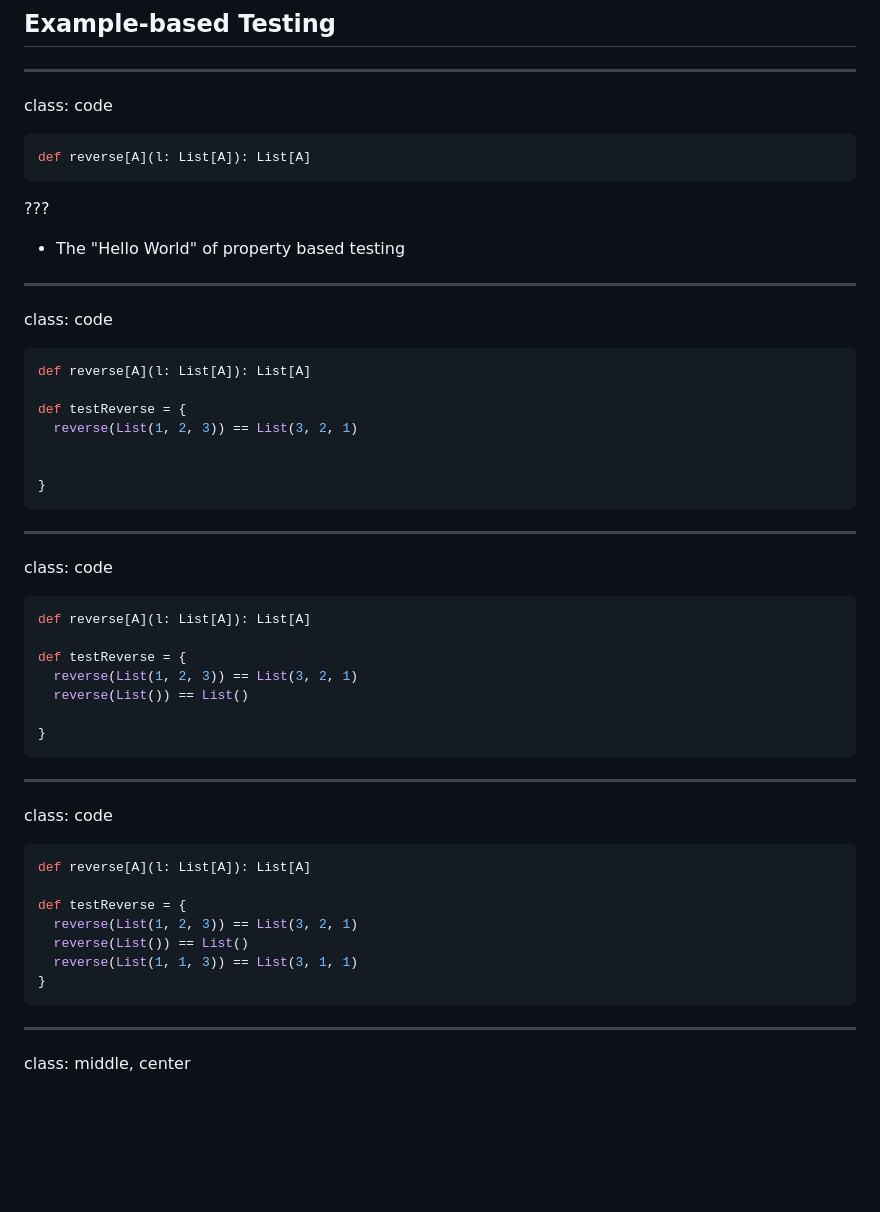
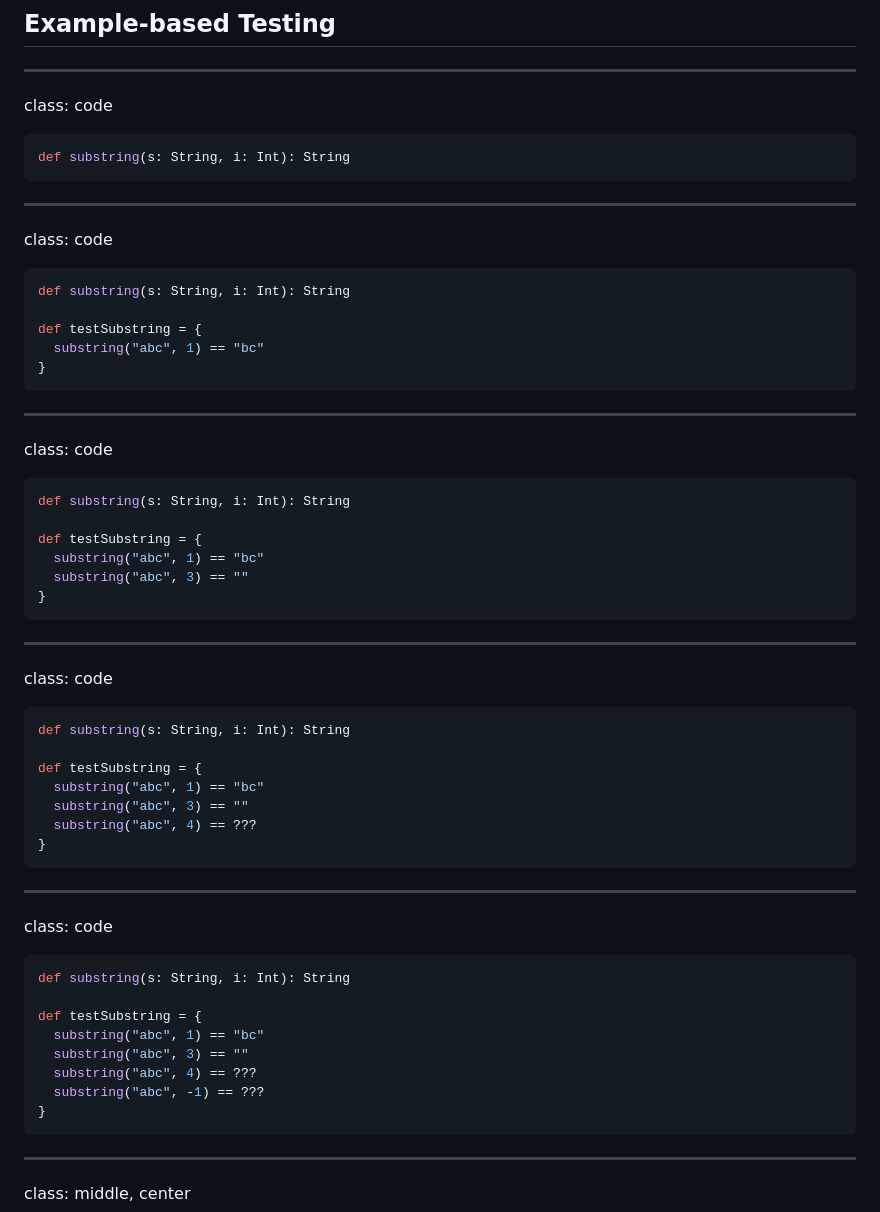
Before and after one commit to charleso/property-testing-preso, a Markdown page: yownight2017-best-practice.md, the part around the change printed below. GitHub-like rendering; blank space fills up the shorter version.

````diff
--- a/yownight2017-best-practice.md
+++ b/yownight2017-best-practice.md
@@ -50,52 +50,60 @@ background-image: url(images/example-based.jpeg)
 class: code
 
 ```scala
-def reverse[A](l: List[A]): List[A]
-```
-
-???
-
-- The "Hello World" of property based testing
-
----
-
-class: code
-
-```scala
-def reverse[A](l: List[A]): List[A]
-
-def testReverse = {
-  reverse(List(1, 2, 3)) == List(3, 2, 1)
-
-
-}
-```
-
----
-
-class: code
-
-```scala
-def reverse[A](l: List[A]): List[A]
-
-def testReverse = {
-  reverse(List(1, 2, 3)) == List(3, 2, 1)
-  reverse(List()) == List()
-
-}
-```
-
----
-
-class: code
-
-```scala
-def reverse[A](l: List[A]): List[A]
-
-def testReverse = {
-  reverse(List(1, 2, 3)) == List(3, 2, 1)
-  reverse(List()) == List()
-  reverse(List(1, 1, 3)) == List(3, 1, 1)
+def substring(s: String, i: Int): String
+```
+
+---
+
+class: code
+
+```scala
+def substring(s: String, i: Int): String
+
+def testSubstring = {
+  substring("abc", 1) == "bc"
+}
+```
+
+---
+
+class: code
+
+```scala
+def substring(s: String, i: Int): String
+
+def testSubstring = {
+  substring("abc", 1) == "bc"
+  substring("abc", 3) == ""
+}
+```
+
+---
+
+class: code
+
+```scala
+def substring(s: String, i: Int): String
+
+def testSubstring = {
+  substring("abc", 1) == "bc"
+  substring("abc", 3) == ""
+  substring("abc", 4) == ???
+}
+```
+
+---
+
+class: code
+
+```scala
+def substring(s: String, i: Int): String
+
+def testSubstring = {
+  substring("abc", 1) == "bc"
+  substring("abc", 3) == ""
+  substring("abc", 4) == ???
+  substring("abc", -1) == ???
 }
 ```
 
````
Also changed, not shown: other parts of yownight2017-best-practice.md (+310 -219 lines), images/fuzzy.jpg (added), 2 other files.
